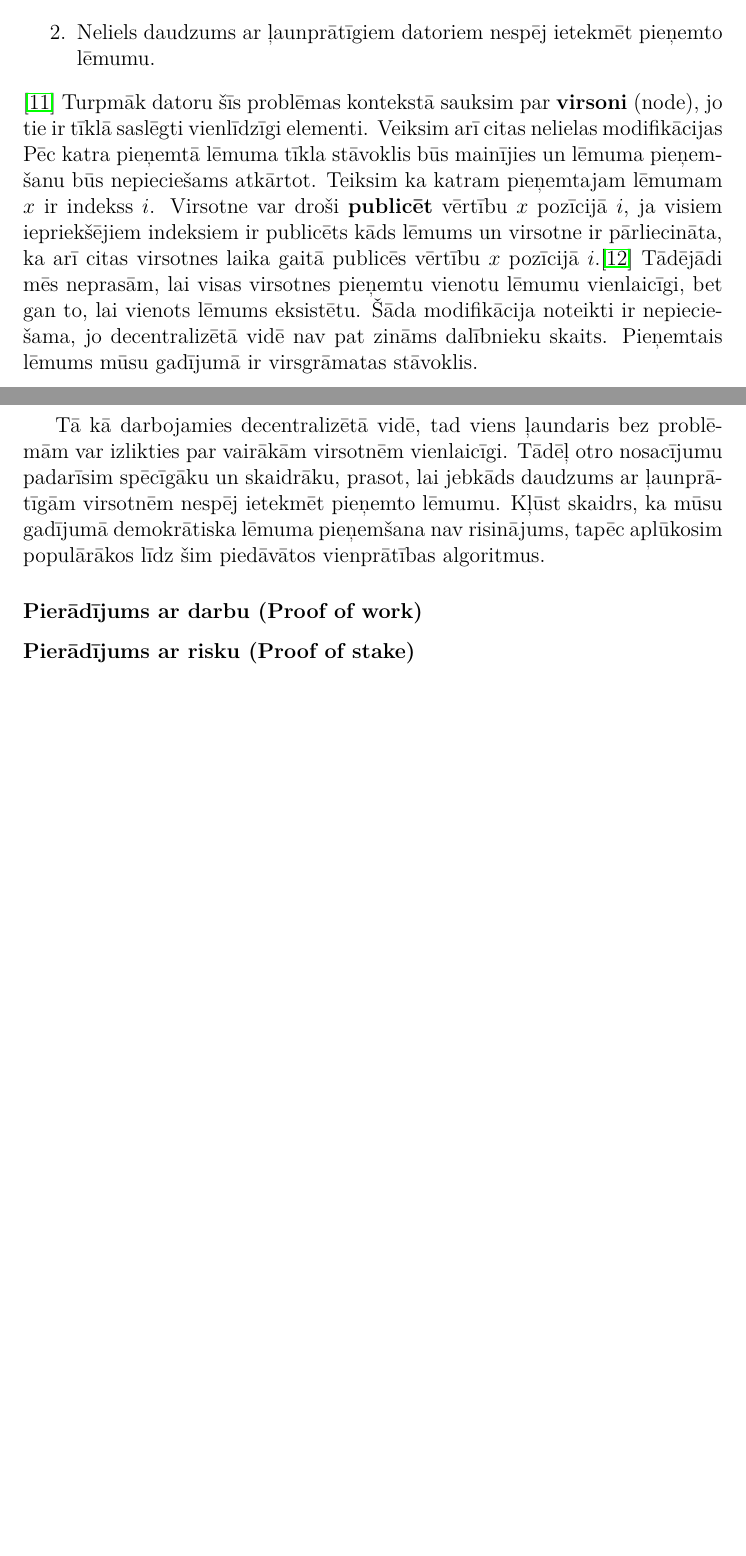
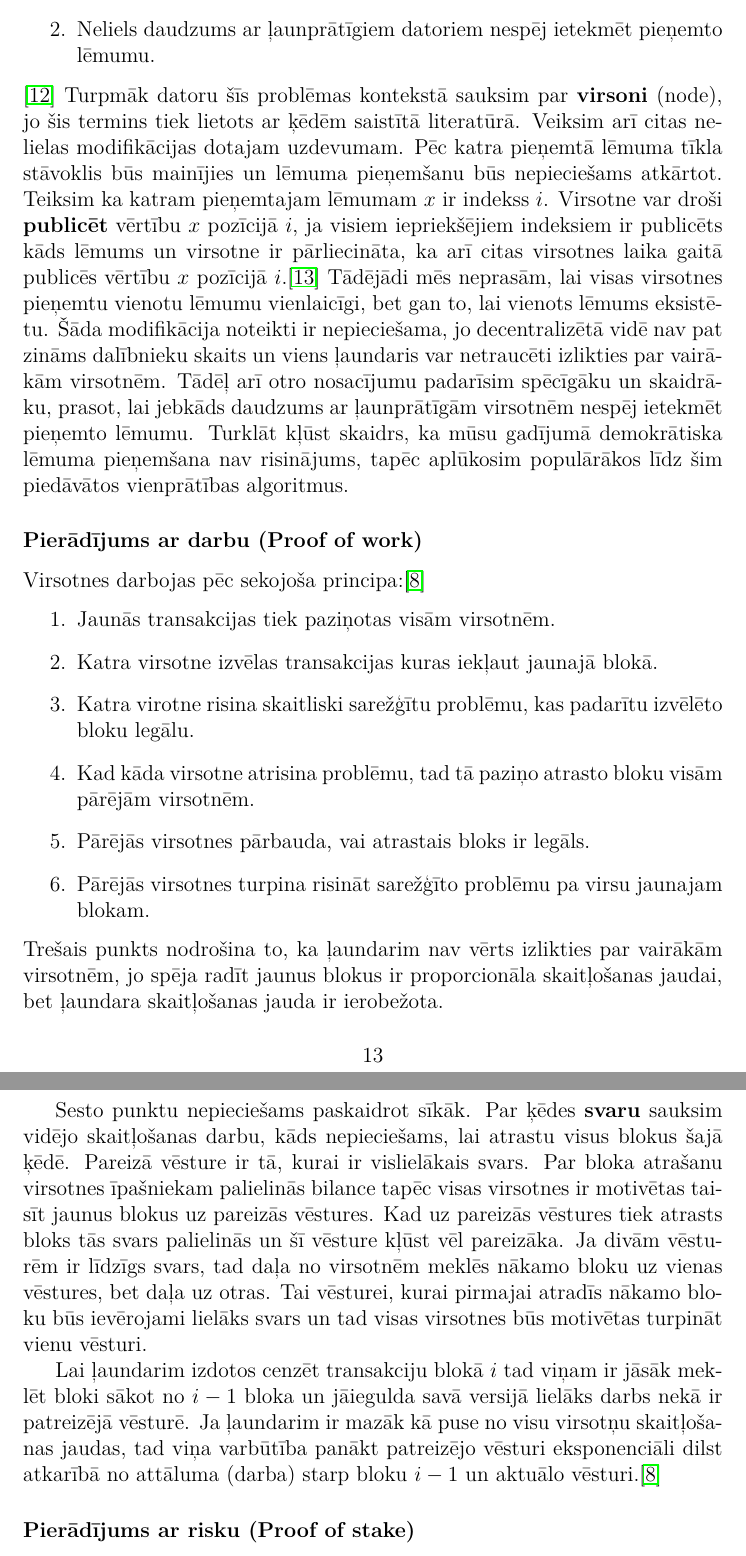
Before and after one commit to Ratniex/bakalaurs, a LaTeX document (main.tex, which reads teorija/chain.tex): two parts of pages 15 and 16 of 23 before the commit and two parts of pages 16 and 17 of 24 after it, joined at a grey line, cut so that both start at the same text, the shorter picture padded with empty space. Compiled offline with LuaLaTeX.

Commit message:
proof of work

```diff
--- a/teorija/chain.tex
+++ b/teorija/chain.tex
@@ -52,14 +56,28 @@ Problēmas atrisinājums ir vienprātības algoritms, kuram izpildās divas īpa
     \item Datoram izpildot algoritmu tiek pieņemts tāds pats lēmums, kā citiem datoriem, kuri izpilta algoritmu.
     \item Neliels daudzums ar ļaunprātīgiem datoriem nespēj ietekmēt pieņemto lēmumu.
 \end{enumerate}\cite{lamport82}
-Turpmāk datoru šīs problēmas kontekstā sauksim par \textbf{virsoni} (node), jo tie ir tīklā saslēgti vienlīdzīgi elementi. Veiksim arī citas nelielas modifikācijas
-Pēc katra pieņemtā lēmuma tīkla stāvoklis būs mainījies un lēmuma pieņemšanu būs nepieciešams atkārtot. Teiksim ka katram pieņemtajam lēmumam $x$ ir indekss $i$. Virsotne var droši \textbf{publicēt} vērtību $x$ pozīcijā $i$, ja visiem iepriekšējiem indeksiem ir publicēts kāds lēmums un virsotne ir pārliecināta, ka arī citas virsotnes laika gaitā publicēs vērtību $x$ pozīcijā $i$.\cite{mazieres15} Tādējādi mēs neprasām, lai visas virsotnes pieņemtu vienotu lēmumu vienlaicīgi, bet gan to, lai vienots lēmums eksistētu. Šāda modifikācija noteikti ir nepieciešama, jo decentralizētā vidē nav pat zināms dalībnieku skaits.
-Pieņemtais lēmums mūsu gadījumā ir virsgrāmatas stāvoklis.
-
-Tā kā darbojamies decentralizētā vidē, tad viens ļaundaris bez problēmām var izlikties par vairākām virsotnēm vienlaicīgi. Tādēļ otro nosacījumu padarīsim spēcīgāku un skaidrāku, prasot, lai jebkāds daudzums ar ļaunprātīgām virsotnēm nespēj ietekmēt pieņemto lēmumu.
-Kļūst skaidrs, ka mūsu gadījumā demokrātiska lēmuma pieņemšana nav risinājums, tapēc aplūkosim populārākos līdz šim piedāvātos vienprātības algoritmus.
+Turpmāk datoru šīs problēmas kontekstā sauksim par \textbf{virsoni} (node), jo šis termins tiek lietots ar ķēdēm saistītā literatūrā. Veiksim arī citas nelielas modifikācijas dotajam uzdevumam.
+Pēc katra pieņemtā lēmuma tīkla stāvoklis būs mainījies un lēmuma pieņemšanu būs nepieciešams atkārtot. Teiksim ka katram pieņemtajam lēmumam $x$ ir indekss $i$. Virsotne var droši \textbf{publicēt} vērtību $x$ pozīcijā $i$, ja visiem iepriekšējiem indeksiem ir publicēts kāds lēmums un virsotne ir pārliecināta, ka arī citas virsotnes laika gaitā publicēs vērtību $x$ pozīcijā $i$.\cite{mazieres15} Tādējādi mēs neprasām, lai visas virsotnes pieņemtu vienotu lēmumu vienlaicīgi, bet gan to, lai vienots lēmums eksistētu. Šāda modifikācija noteikti ir nepieciešama, jo decentralizētā vidē nav pat zināms dalībnieku skaits un viens ļaundaris var netraucēti izlikties par vairākām virsotnēm.
+Tādēļ arī otro nosacījumu padarīsim spēcīgāku un skaidrāku, prasot, lai jebkāds daudzums ar ļaunprātīgām virsotnēm nespēj ietekmēt pieņemto lēmumu.
+Turklāt kļūst skaidrs, ka mūsu gadījumā demokrātiska lēmuma pieņemšana nav risinājums, tapēc aplūkosim populārākos līdz šim piedāvātos vienprātības algoritmus.
 
 \subsubsection{Pierādījums ar darbu (Proof of work)}
+Virsotnes darbojas pēc sekojoša principa:\cite{nakamoto08}
+\begin{enumerate}
+    \item Jaunās transakcijas tiek paziņotas visām virsotnēm.
+    \item Katra virsotne izvēlas transakcijas kuras iekļaut jaunajā blokā.
+    \item Katra virotne risina skaitliski sarežģītu problēmu, kas padarītu izvēlēto bloku legālu.
+    \item Kad kāda virsotne atrisina problēmu, tad tā paziņo atrasto bloku visām pārējām virsotnēm.
+    \item Pārējās virsotnes pārbauda, vai atrastais bloks ir legāls.
+    \item Pārējās virsotnes turpina risināt sarežģīto problēmu pa virsu jaunajam blokam.
+\end{enumerate}
+Trešais punkts nodrošina to, ka ļaundarim nav vērts izlikties par vairākām virsotnēm, jo spēja radīt jaunus blokus ir proporcionāla skaitļošanas jaudai, bet ļaundara skaitļošanas jauda ir ierobežota.
+
+Sesto punktu nepieciešams paskaidrot sīkāk. Par ķēdes \textbf{svaru} sauksim vidējo skaitļošanas darbu, kāds nepieciešams, lai atrastu visus blokus šajā ķēdē. Pareizā vēsture ir tā, kurai ir vislielākais svars. Par bloka atrašanu virsotnes īpašniekam palielinās bilance tapēc visas virsotnes ir motivētas taisīt jaunus blokus uz pareizās vēstures. Kad uz pareizās vēstures tiek atrasts bloks tās svars palielinās un šī vēsture kļūst vēl pareizāka. Ja divām vēsturēm ir līdzīgs svars, tad daļa no virsotnēm meklēs nākamo bloku uz vienas vēstures, bet daļa uz otras. Tai vēsturei, kurai pirmajai atradīs nākamo bloku būs ievērojami lielāks svars un tad visas virsotnes būs motivētas turpināt vienu vēsturi.
+
+Lai ļaundarim izdotos cenzēt transakciju blokā $i$ tad viņam ir jāsāk meklēt bloki sākot no $i-1$ bloka un jāiegulda savā versijā lielāks darbs nekā ir patreizējā vēsturē. Ja ļaundarim ir mazāk kā puse no visu virsotņu skaitļošanas jaudas, tad viņa varbūtība panākt patreizējo vēsturi eksponenciāli dilst atkarībā no attāluma (darba) starp bloku $i-1$ un aktuālo vēsturi.\cite{nakamoto08}
+
+% uzrakstit kkādu diskusiju
 \subsubsection{Pierādījums ar risku (Proof of stake)}
 \subsubsection{Federatīva Bizantijas vienošanās (FBA)}
 Papildināsim uzdevumu ar sekojošajām definīcijām.
```
Also changed, not shown: teorija/chain.tex (31 more changed lines).
